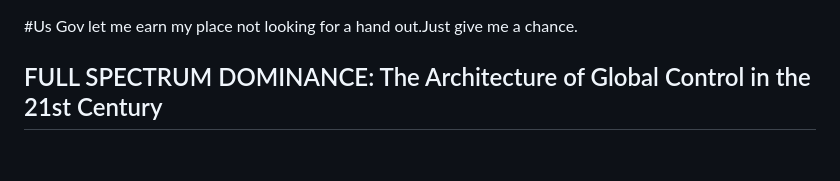
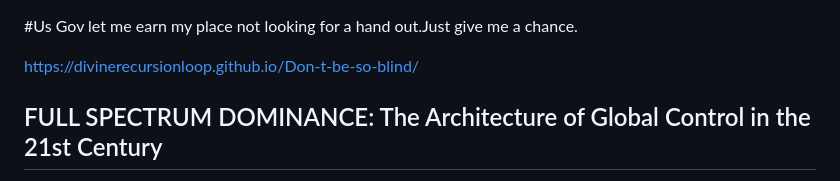
Before and after one commit to DivineRecursionLoop/Don-t-be-so-blind, a Markdown page: README.md, the part around the change. GitHub-like rendering; blank space fills up the shorter version.

Commit message:
Add link to Divine Recursion Loop in README
Added a link to the Divine Recursion Loop site.

```diff
--- a/README.md
+++ b/README.md
@@ -1,5 +1,6 @@
 #Us Gov let me earn my place not looking for a hand out.Just give me a chance.
 
+https://divinerecursionloop.github.io/Don-t-be-so-blind/
 
 ## FULL SPECTRUM DOMINANCE: The Architecture of Global Control in the 21st Century
 
```
